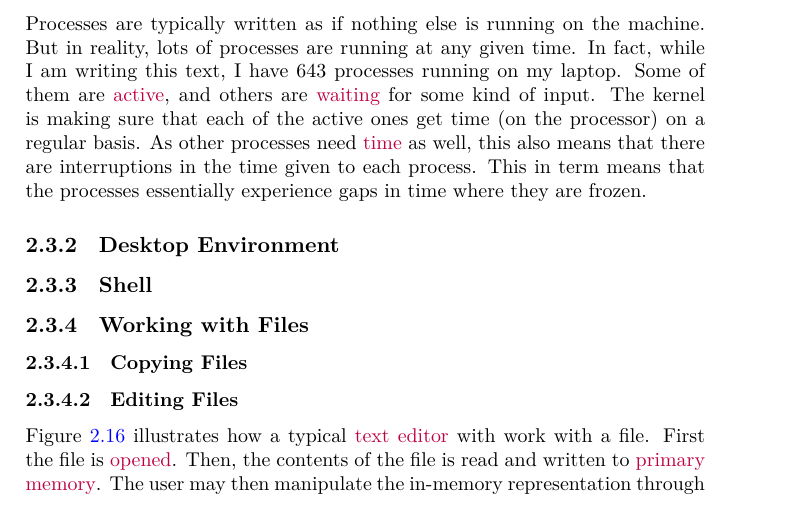
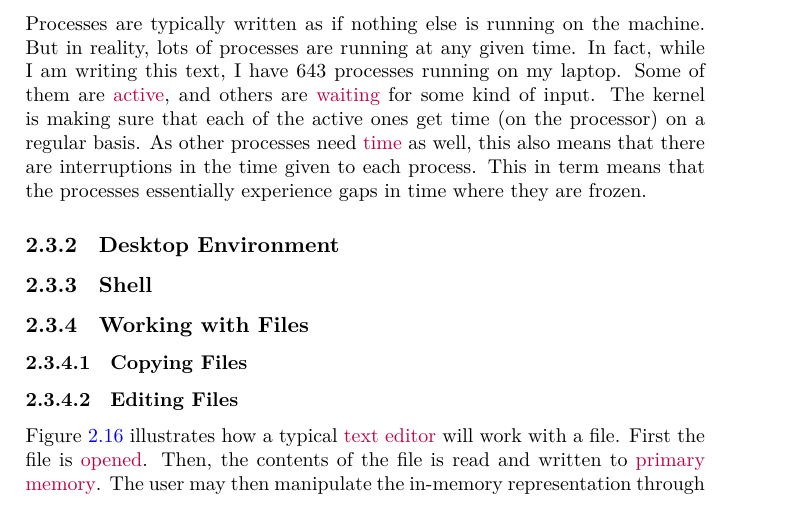
Before and after one commit to aslakjohansen/progintro, a LaTeX book (doc/document.tex, which reads doc/background_processes.tex): part of page 16 of 53, cut so that both start at the same text. Compiled offline with XeLaTeX; a LaTeX package or settings file that is missing is left out.

Commit message:
Fixed typo

```diff
--- a/doc/background_processes.tex
+++ b/doc/background_processes.tex
@@ -42,7 +42,7 @@ Processes are typically written as if nothing else is running on the machine. Bu
 % what does it mean to edit a file?
 
 % explain it
-Figure \ref{fig:bg:processes:edit} illustrates how a typical \idx{text editor}{Text editor} with work with a file. First the file is \idx{opened}{File!Opening}. Then, the contents of the file is read and written to \idx{primary memory}{Memory!Primary}. The user may then manipulate the in-memory representation through some user interface, and saved the modified buffer (memory representation) to disk. Finally, the program will \idx{close}{File!Closing} the file.
+Figure \ref{fig:bg:processes:edit} illustrates how a typical \idx{text editor}{Text editor} will work with a file. First the file is \idx{opened}{File!Opening}. Then, the contents of the file is read and written to \idx{primary memory}{Memory!Primary}. The user may then manipulate the in-memory representation through some user interface, and saved the modified buffer (memory representation) to disk. Finally, the program will \idx{close}{File!Closing} the file.
 
 \begin{figure}[tbp]
   \input{figs/background_processes_edit.tex}
```
